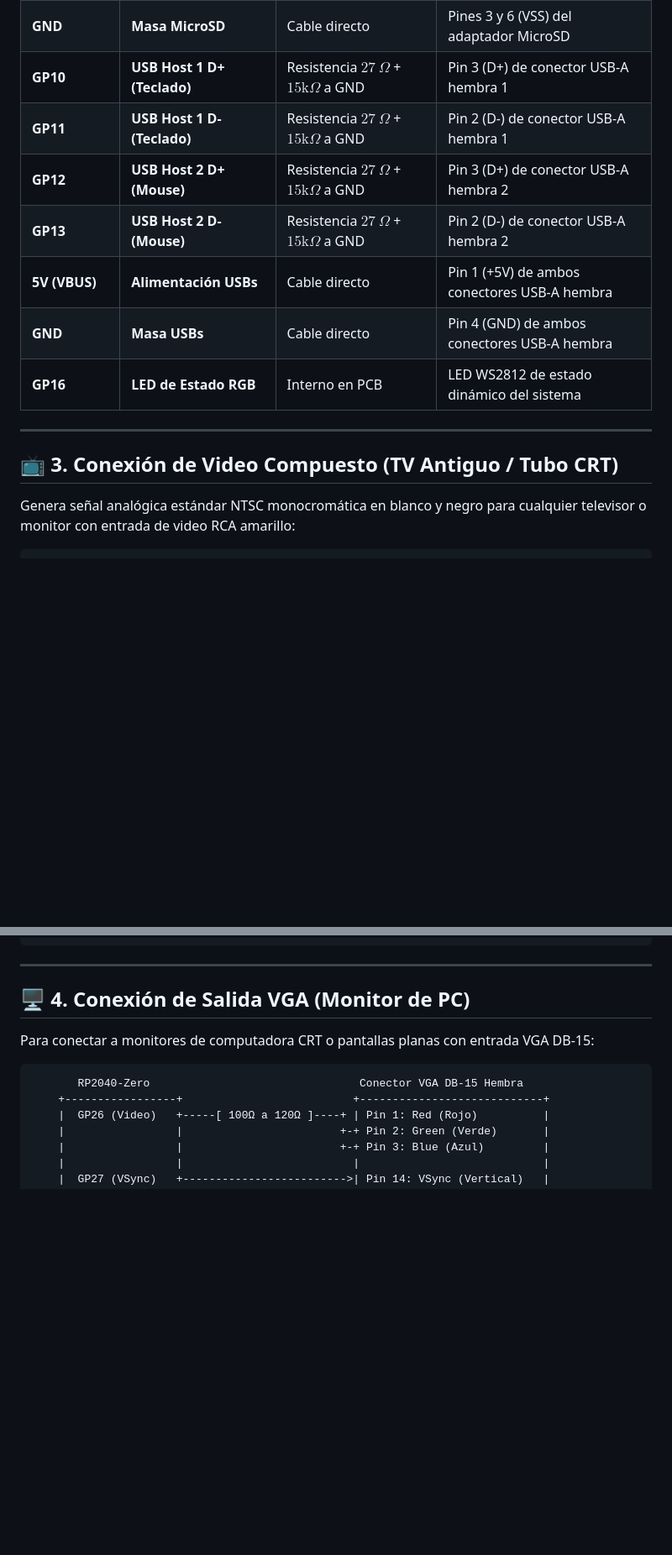
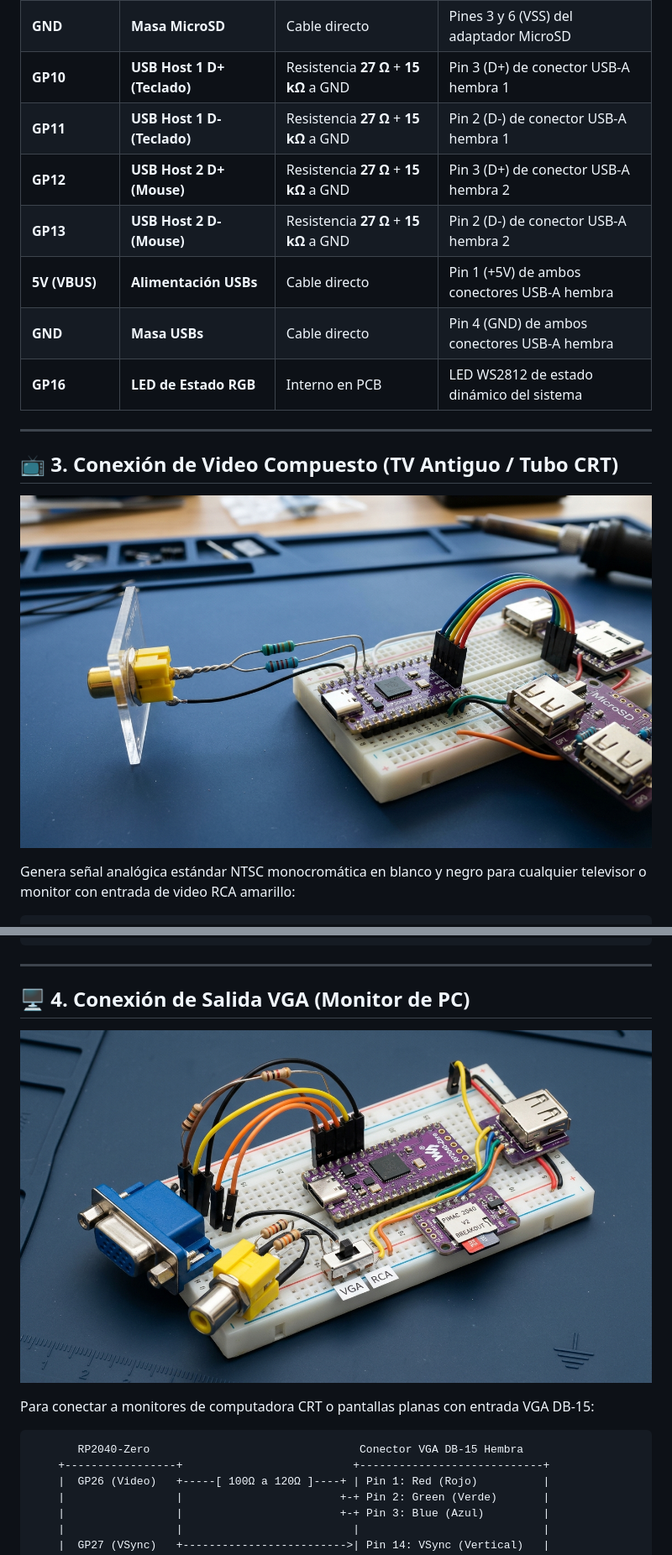
Before and after one commit to GTX-sschubiger/PiMac-2040, a Markdown page: GUIA_HARDWARE_PINOUT.md, 2 parts joined by grey strips. Shown at 84% size. Drawn GitHub-style; pictures changed too: assets/pimac2040_version1_composite.jpg (added), assets/pimac2040_version2_dual_vga_composite.jpg (added); blank space fills up the shorter version.

```diff
--- a/GUIA_HARDWARE_PINOUT.md
+++ b/GUIA_HARDWARE_PINOUT.md
@@ -50,10 +50,10 @@ La placa **RP2040-Zero** expone 20 pines exteriores almenados (*castellated pads
 | **GP5** | **MicroSD SPI CS (Chip Select)**| Cable directo | Pin 1 (CD/DAT3) del adaptador MicroSD |
 | **3V3** | **Alimentación MicroSD** | Cable directo | Pin 4 (VDD) del adaptador MicroSD *(¡NUNCA 5V!)* |
 | **GND** | **Masa MicroSD** | Cable directo | Pines 3 y 6 (VSS) del adaptador MicroSD |
-| **GP10** | **USB Host 1 D+ (Teclado)** | Resistencia **$27\ \Omega$** + **$15\text{k}\Omega$** a GND | Pin 3 (D+) de conector USB-A hembra 1 |
-| **GP11** | **USB Host 1 D- (Teclado)** | Resistencia **$27\ \Omega$** + **$15\text{k}\Omega$** a GND | Pin 2 (D-) de conector USB-A hembra 1 |
-| **GP12** | **USB Host 2 D+ (Mouse)** | Resistencia **$27\ \Omega$** + **$15\text{k}\Omega$** a GND | Pin 3 (D+) de conector USB-A hembra 2 |
-| **GP13** | **USB Host 2 D- (Mouse)** | Resistencia **$27\ \Omega$** + **$15\text{k}\Omega$** a GND | Pin 2 (D-) de conector USB-A hembra 2 |
+| **GP10** | **USB Host 1 D+ (Teclado)** | Resistencia **27 Ω** + **15 kΩ** a GND | Pin 3 (D+) de conector USB-A hembra 1 |
+| **GP11** | **USB Host 1 D- (Teclado)** | Resistencia **27 Ω** + **15 kΩ** a GND | Pin 2 (D-) de conector USB-A hembra 1 |
+| **GP12** | **USB Host 2 D+ (Mouse)** | Resistencia **27 Ω** + **15 kΩ** a GND | Pin 3 (D+) de conector USB-A hembra 2 |
+| **GP13** | **USB Host 2 D- (Mouse)** | Resistencia **27 Ω** + **15 kΩ** a GND | Pin 2 (D-) de conector USB-A hembra 2 |
 | **5V (VBUS)** | **Alimentación USBs** | Cable directo | Pin 1 (+5V) de ambos conectores USB-A hembra |
 | **GND** | **Masa USBs** | Cable directo | Pin 4 (GND) de ambos conectores USB-A hembra |
 | **GP16** | **LED de Estado RGB** | Interno en PCB | LED WS2812 de estado dinámico del sistema |
@@ -61,6 +61,8 @@ La placa **RP2040-Zero** expone 20 pines exteriores almenados (*castellated pads
 ---
 
 ## 📺 3. Conexión de Video Compuesto (TV Antiguo / Tubo CRT)
+
+![Esquema de Montaje Video Compuesto](assets/pimac2040_version1_composite.jpg)
 
 Genera señal analógica estándar NTSC monocromática en blanco y negro para cualquier televisor o monitor con entrada de video RCA amarillo:
 
@@ -78,6 +80,8 @@ Genera señal analógica estándar NTSC monocromática en blanco y negro para cu
 ---
 
 ## 🖥️ 4. Conexión de Salida VGA (Monitor de PC)
+
+![Esquema de Montaje Dual VGA y Compuesto](assets/pimac2040_version2_dual_vga_composite.jpg)
 
 Para conectar a monitores de computadora CRT o pantallas planas con entrada VGA DB-15:
 
```
Also changed, not shown: other parts of GUIA_HARDWARE_PINOUT.md (+7 -7 lines), README.md (+5 -5 lines), RELEASE_README.md (+16 -10 lines).
